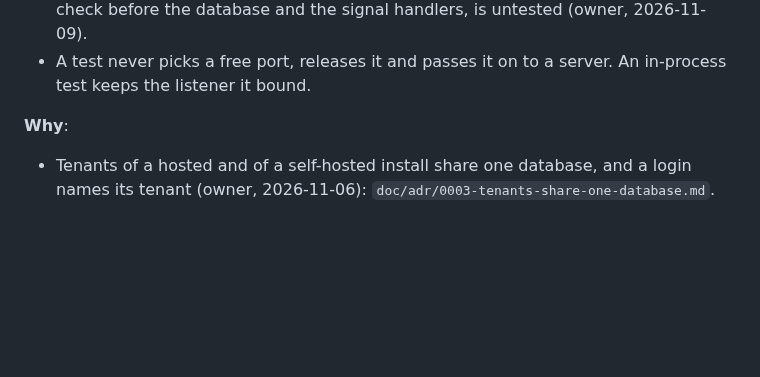
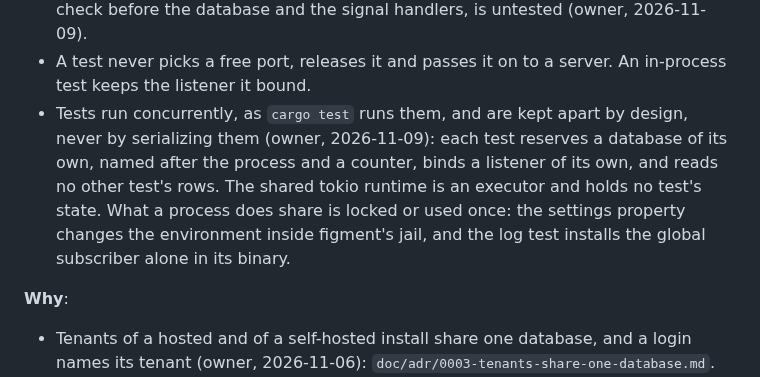
Before and after one commit to solatis/trapperkeeper, a Markdown page: server/AGENTS.md, the part around the change. Rendered like a GitHub page; blank space fills up the shorter version.

Commit message:
docs(server): say that tests run concurrently and stay apart through their own databases

```diff
--- a/server/AGENTS.md
+++ b/server/AGENTS.md
@@ -95,6 +95,14 @@ gets its own `AGENTS.md`, and this file indexes them.
   untested (owner, 2026-11-09).
 - A test never picks a free port, releases it and passes it on to a server.
   An in-process test keeps the listener it bound.
+- Tests run concurrently, as `cargo test` runs them, and are kept apart by
+  design, never by serializing them (owner, 2026-11-09): each test reserves
+  a database of its own, named after the process and a counter, binds a
+  listener of its own, and reads no other test's rows. The shared tokio
+  runtime is an executor and holds no test's state. What a process does
+  share is locked or used once: the settings property changes the
+  environment inside figment's jail, and the log test installs the global
+  subscriber alone in its binary.
 
 **Why**:
 
```
